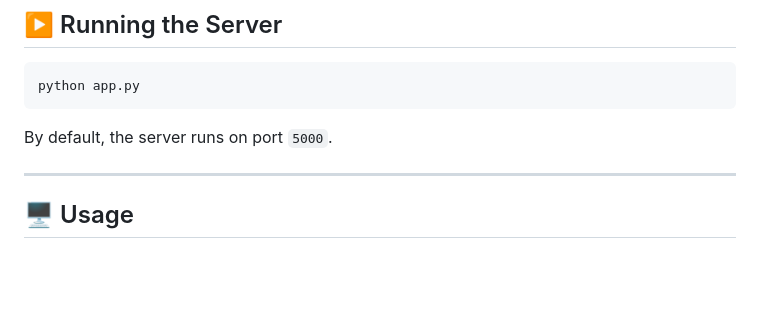
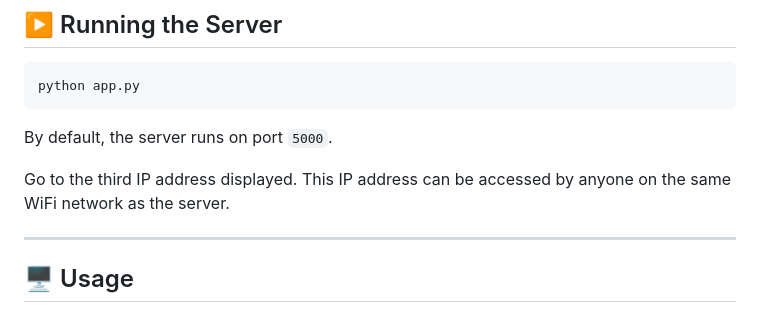
Before and after one commit to njczarne/Ticketer, a Markdown page: README.md, the part around the change. Drawn GitHub-style; blank space fills up the shorter version.

````diff
--- a/README.md
+++ b/README.md
@@ -42,6 +42,9 @@ python app.py
 ```
 
 By default, the server runs on port `5000`.
+
+Go to the third IP address displayed.
+This IP address can be accessed by anyone on the same WiFi network as the server.
 
 ---
 
````
